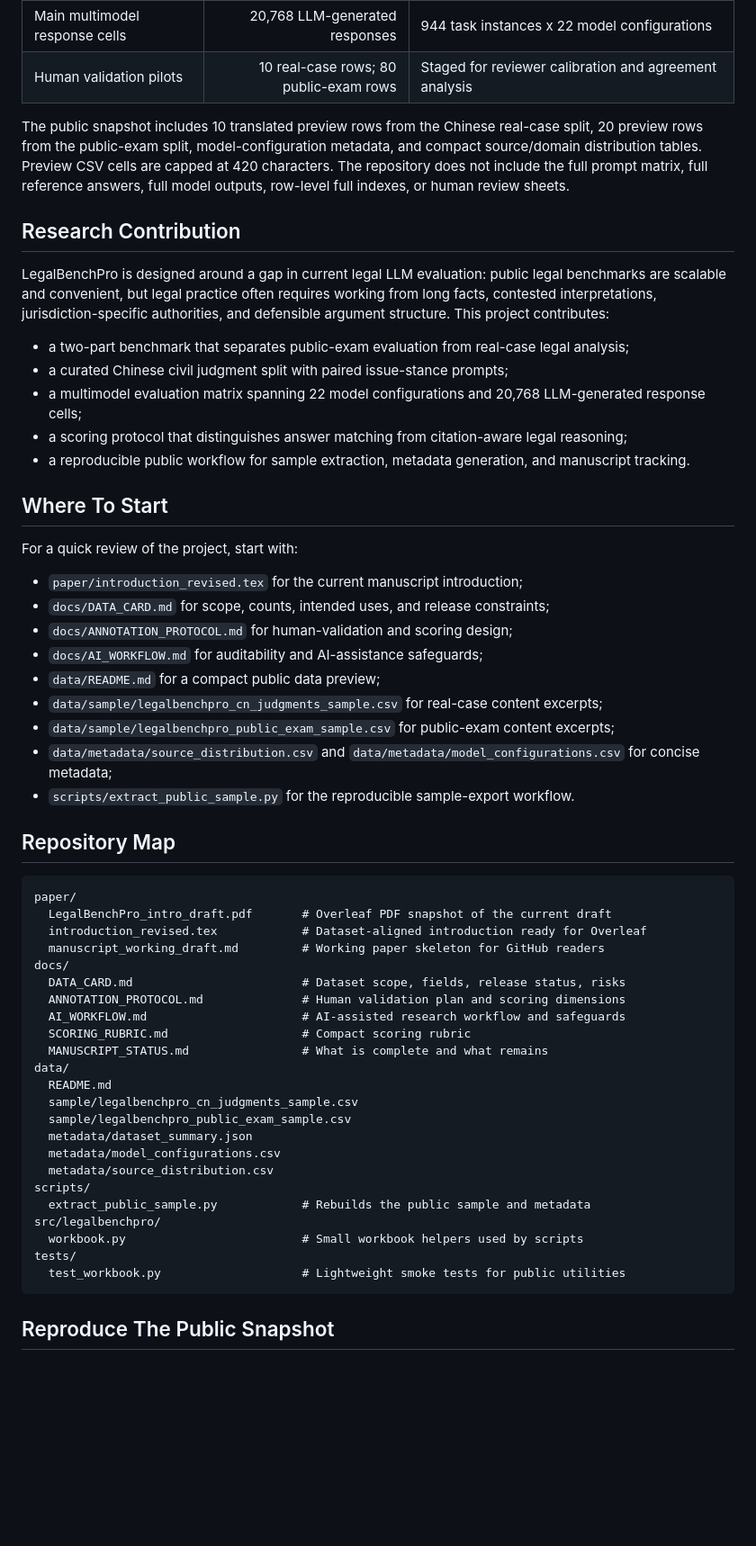
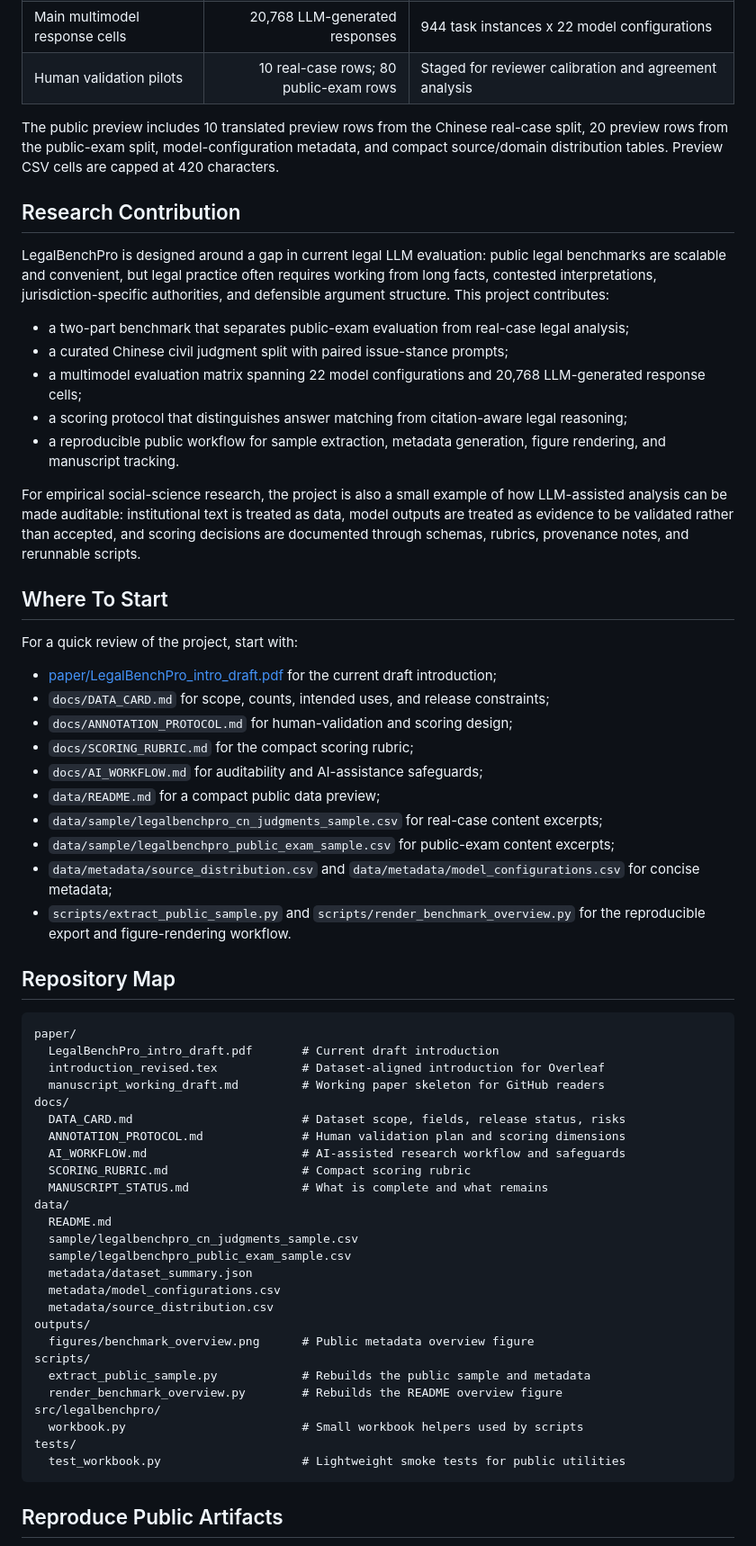
Before and after one commit to EternWang/legalbenchpro, a Markdown page: README.md, the part around the change printed below. Shown: that part at 90% size. Rendered like a GitHub page; blank space fills up the shorter version.

````diff
--- a/README.md
+++ b/README.md
@@ -38,11 +47,10 @@ redistribution review are complete.
 | Main multimodel response cells | 20,768 LLM-generated responses | 944 task instances x 22 model configurations |
 | Human validation pilots | 10 real-case rows; 80 public-exam rows | Staged for reviewer calibration and agreement analysis |
 
-The public snapshot includes 10 translated preview rows from the Chinese
-real-case split, 20 preview rows from the public-exam split, model-configuration
-metadata, and compact source/domain distribution tables. Preview CSV cells are capped
-at 420 characters. The repository does not include the full prompt matrix, full
-reference answers, full model outputs, row-level full indexes, or human review sheets.
+The public preview includes 10 translated preview rows from the Chinese real-case
+split, 20 preview rows from the public-exam split, model-configuration metadata, and
+compact source/domain distribution tables. Preview CSV cells are capped at 420
+characters.
 
 ## Research Contribution
 
@@ -58,30 +66,39 @@ defensible argument structure. This project contributes:
   LLM-generated response cells;
 - a scoring protocol that distinguishes answer matching from citation-aware legal
   reasoning;
-- a reproducible public workflow for sample extraction, metadata generation, and
-  manuscript tracking.
+- a reproducible public workflow for sample extraction, metadata generation, figure
+  rendering, and manuscript tracking.
+
+For empirical social-science research, the project is also a small example of how
+LLM-assisted analysis can be made auditable: institutional text is treated as data,
+model outputs are treated as evidence to be validated rather than accepted, and scoring
+decisions are documented through schemas, rubrics, provenance notes, and rerunnable
+scripts.
 
 ## Where To Start
 
 For a quick review of the project, start with:
 
-- `paper/introduction_revised.tex` for the current manuscript introduction;
+- [paper/LegalBenchPro_intro_draft.pdf](paper/LegalBenchPro_intro_draft.pdf) for the
+  current draft introduction;
 - `docs/DATA_CARD.md` for scope, counts, intended uses, and release constraints;
 - `docs/ANNOTATION_PROTOCOL.md` for human-validation and scoring design;
+- `docs/SCORING_RUBRIC.md` for the compact scoring rubric;
 - `docs/AI_WORKFLOW.md` for auditability and AI-assistance safeguards;
 - `data/README.md` for a compact public data preview;
 - `data/sample/legalbenchpro_cn_judgments_sample.csv` for real-case content excerpts;
 - `data/sample/legalbenchpro_public_exam_sample.csv` for public-exam content excerpts;
 - `data/metadata/source_distribution.csv` and `data/metadata/model_configurations.csv`
   for concise metadata;
-- `scripts/extract_public_sample.py` for the reproducible sample-export workflow.
+- `scripts/extract_public_sample.py` and `scripts/render_benchmark_overview.py` for
+  the reproducible export and figure-rendering workflow.
 
 ## Repository Map
 
 ```text
 paper/
-  LegalBenchPro_intro_draft.pdf       # Overleaf PDF snapshot of the current draft
-  introduction_revised.tex            # Dataset-aligned introduction ready for Overleaf
+  LegalBenchPro_intro_draft.pdf       # Current draft introduction
+  introduction_revised.tex            # Dataset-aligned introduction for Overleaf
   manuscript_working_draft.md         # Working paper skeleton for GitHub readers
 docs/
   DATA_CARD.md                        # Dataset scope, fields, release status, risks
@@ -96,13 +113,16 @@ data/
   metadata/dataset_summary.json
   metadata/model_configurations.csv
   metadata/source_distribution.csv
+outputs/
+  figures/benchmark_overview.png      # Public metadata overview figure
 scripts/
   extract_public_sample.py            # Rebuilds the public sample and metadata
+  render_benchmark_overview.py        # Rebuilds the README overview figure
 src/legalbenchpro/
   workbook.py                         # Small workbook helpers used by scripts
 tests/
   test_workbook.py                    # Lightweight smoke tests for public utilities
 ```
 
-## Reproduce The Public Snapshot
+## Reproduce Public Artifacts
 
````
Also changed, not shown: other parts of README.md (+65 -19 lines), outputs/figures/benchmark_overview.png (added), 1 other file.
